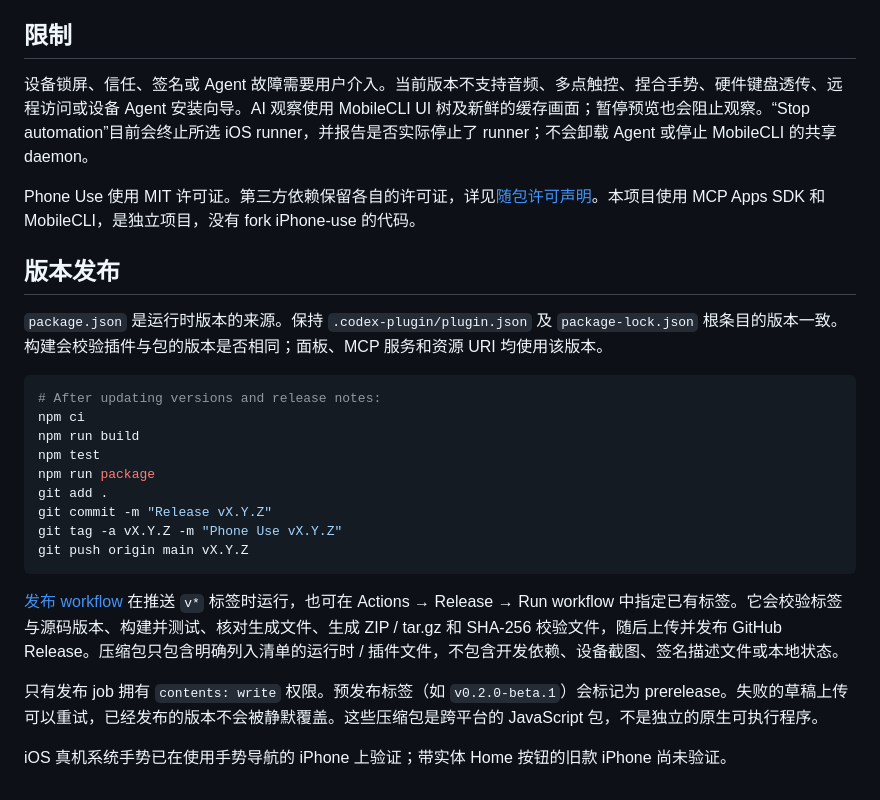
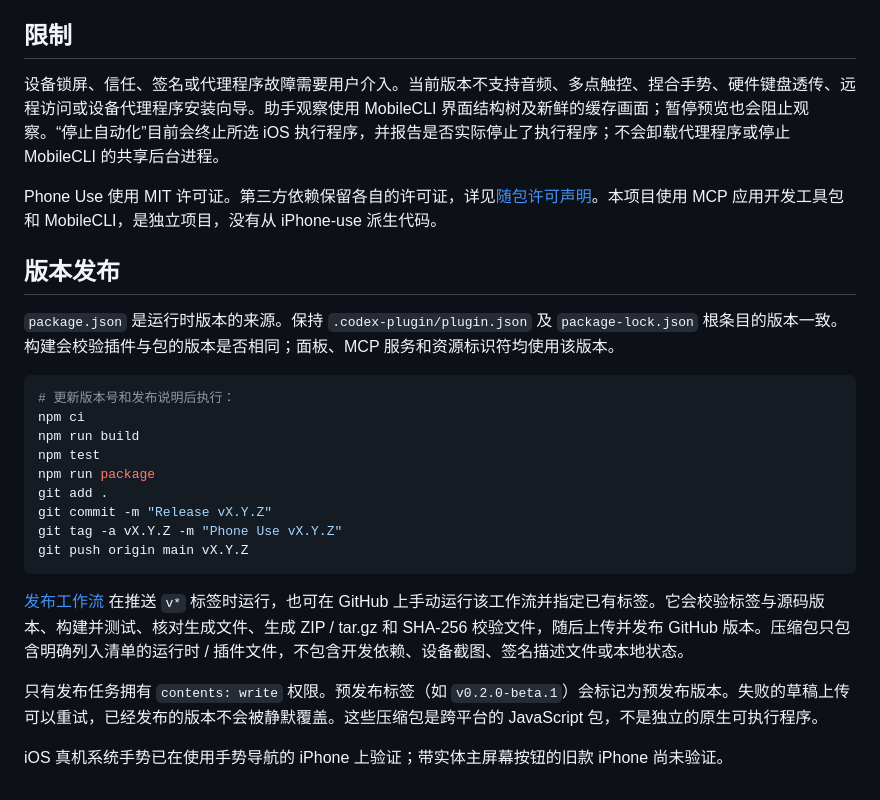
Before and after one commit to shaw-baobao/phone-use, a Markdown page: README.zh-CN.md, the part around one of its changes. Drawn GitHub-style.

````diff
--- a/README.zh-CN.md
+++ b/README.zh-CN.md
@@ -130,16 +130,16 @@ npm run preview
 
 ## 限制
 
-设备锁屏、信任、签名或 Agent 故障需要用户介入。当前版本不支持音频、多点触控、捏合手势、硬件键盘透传、远程访问或设备 Agent 安装向导。AI 观察使用 MobileCLI UI 树及新鲜的缓存画面；暂停预览也会阻止观察。“Stop automation”目前会终止所选 iOS runner，并报告是否实际停止了 runner；不会卸载 Agent 或停止 MobileCLI 的共享 daemon。
+设备锁屏、信任、签名或代理程序故障需要用户介入。当前版本不支持音频、多点触控、捏合手势、硬件键盘透传、远程访问或设备代理程序安装向导。助手观察使用 MobileCLI 界面结构树及新鲜的缓存画面；暂停预览也会阻止观察。“停止自动化”目前会终止所选 iOS 执行程序，并报告是否实际停止了执行程序；不会卸载代理程序或停止 MobileCLI 的共享后台进程。
 
-Phone Use 使用 MIT 许可证。第三方依赖保留各自的许可证，详见[随包许可声明](assets/THIRD_PARTY_NOTICES.txt)。本项目使用 MCP Apps SDK 和 MobileCLI，是独立项目，没有 fork iPhone-use 的代码。
+Phone Use 使用 MIT 许可证。第三方依赖保留各自的许可证，详见[随包许可声明](assets/THIRD_PARTY_NOTICES.txt)。本项目使用 MCP 应用开发工具包和 MobileCLI，是独立项目，没有从 iPhone-use 派生代码。
 
 ## 版本发布
 
-`package.json` 是运行时版本的来源。保持 `.codex-plugin/plugin.json` 及 `package-lock.json` 根条目的版本一致。构建会校验插件与包的版本是否相同；面板、MCP 服务和资源 URI 均使用该版本。
+`package.json` 是运行时版本的来源。保持 `.codex-plugin/plugin.json` 及 `package-lock.json` 根条目的版本一致。构建会校验插件与包的版本是否相同；面板、MCP 服务和资源标识符均使用该版本。
 
 ```sh
-# After updating versions and release notes:
+# 更新版本号和发布说明后执行：
 npm ci
 npm run build
 npm test
@@ -150,8 +150,8 @@ git tag -a vX.Y.Z -m "Phone Use vX.Y.Z"
 git push origin main vX.Y.Z
 ```
 
-[发布 workflow](.github/workflows/release.yml) 在推送 `v*` 标签时运行，也可在 Actions → Release → Run workflow 中指定已有标签。它会校验标签与源码版本、构建并测试、核对生成文件、生成 ZIP / tar.gz 和 SHA-256 校验文件，随后上传并发布 GitHub Release。压缩包只包含明确列入清单的运行时 / 插件文件，不包含开发依赖、设备截图、签名描述文件或本地状态。
+[发布工作流](.github/workflows/release.yml) 在推送 `v*` 标签时运行，也可在 GitHub 上手动运行该工作流并指定已有标签。它会校验标签与源码版本、构建并测试、核对生成文件、生成 ZIP / tar.gz 和 SHA-256 校验文件，随后上传并发布 GitHub 版本。压缩包只包含明确列入清单的运行时 / 插件文件，不包含开发依赖、设备截图、签名描述文件或本地状态。
 
-只有发布 job 拥有 `contents: write` 权限。预发布标签（如 `v0.2.0-beta.1`）会标记为 prerelease。失败的草稿上传可以重试，已经发布的版本不会被静默覆盖。这些压缩包是跨平台的 JavaScript 包，不是独立的原生可执行程序。
+只有发布任务拥有 `contents: write` 权限。预发布标签（如 `v0.2.0-beta.1`）会标记为预发布版本。失败的草稿上传可以重试，已经发布的版本不会被静默覆盖。这些压缩包是跨平台的 JavaScript 包，不是独立的原生可执行程序。
 
-iOS 真机系统手势已在使用手势导航的 iPhone 上验证；带实体 Home 按钮的旧款 iPhone 尚未验证。
+iOS 真机系统手势已在使用手势导航的 iPhone 上验证；带实体主屏幕按钮的旧款 iPhone 尚未验证。
````
Also changed, not shown: other parts of README.zh-CN.md (+26 -26 lines).
